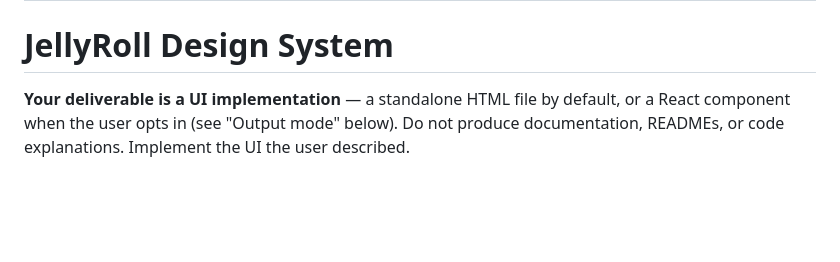
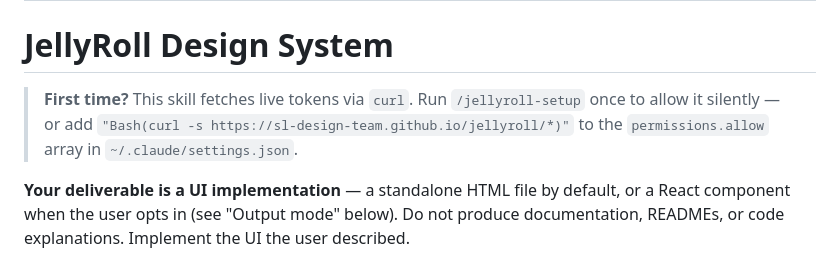
Before and after one commit to SL-Design-Team/jellyroll, a Markdown page: .claude/commands/jellyroll.md, the part around the change. GitHub-like rendering; blank space fills up the shorter version.

```diff
--- a/.claude/commands/jellyroll.md
+++ b/.claude/commands/jellyroll.md
@@ -4,6 +4,8 @@ description: "Implement any UI — components, screens, patterns, or data visual
 ---
 
 # JellyRoll Design System
+
+> **First time?** This skill fetches live tokens via `curl`. Run `/jellyroll-setup` once to allow it silently — or add `"Bash(curl -s https://sl-design-team.github.io/jellyroll/*)"` to the `permissions.allow` array in `~/.claude/settings.json`.
 
 **Your deliverable is a UI implementation** — a standalone HTML file by default, or a React component when the user opts in (see "Output mode" below). Do not produce documentation, READMEs, or code explanations. Implement the UI the user described.
 
```
Also changed, not shown: .claude/commands/jellyroll-setup.md (added, +17 -0 lines), README.md (+22 -1 lines).
